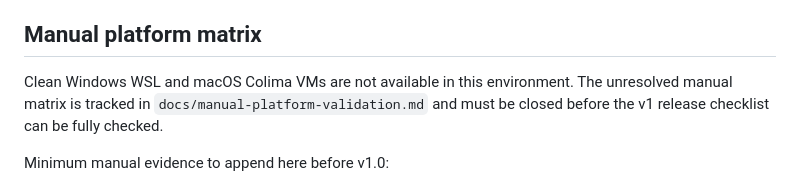
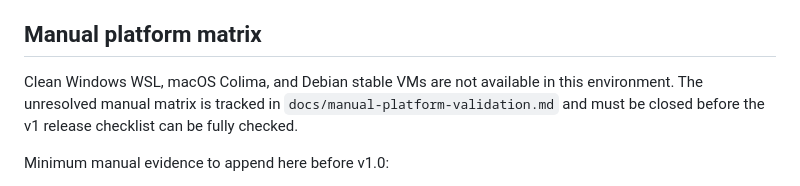
Before and after one commit to RCooLeR/Cairn, a Markdown page: docs/v1-release-validation.md, the part around one of its changes. GitHub-like rendering.

```diff
--- a/docs/v1-release-validation.md
+++ b/docs/v1-release-validation.md
@@ -62,7 +62,7 @@ Security review evidence on 2026-06-14:
 
 ## Manual platform matrix
 
-Clean Windows WSL and macOS Colima VMs are not available in this environment. The unresolved manual matrix is tracked in `docs/manual-platform-validation.md` and must be closed before the v1 release checklist can be fully checked.
+Clean Windows WSL, macOS Colima, and Debian stable VMs are not available in this environment. The unresolved manual matrix is tracked in `docs/manual-platform-validation.md` and must be closed before the v1 release checklist can be fully checked.
 
 Minimum manual evidence to append here before v1.0:
 - Windows 11 clean VM onboarding from WSL absent to working WSL2 Docker backend, plus uninstall cleanliness.
```
Also changed, not shown: other parts of docs/v1-release-validation.md (+1 -1 lines), PROGRESS.md (+1 -1 lines), docs/manual-platform-validation.md (+16 -0 lines).
